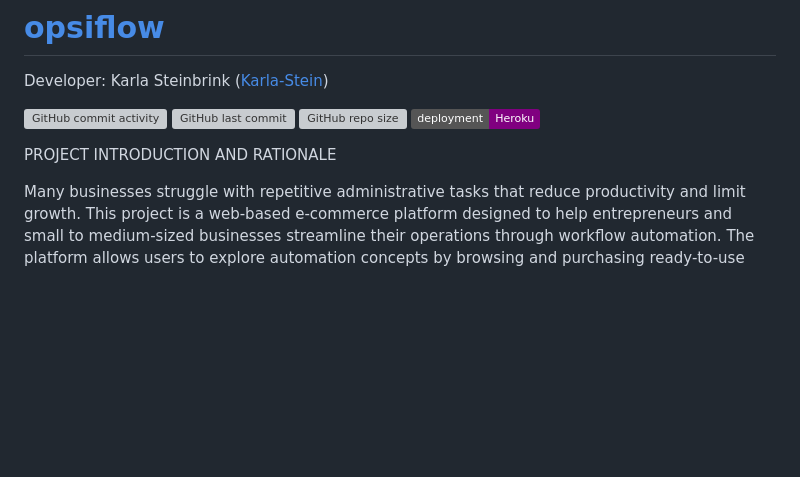
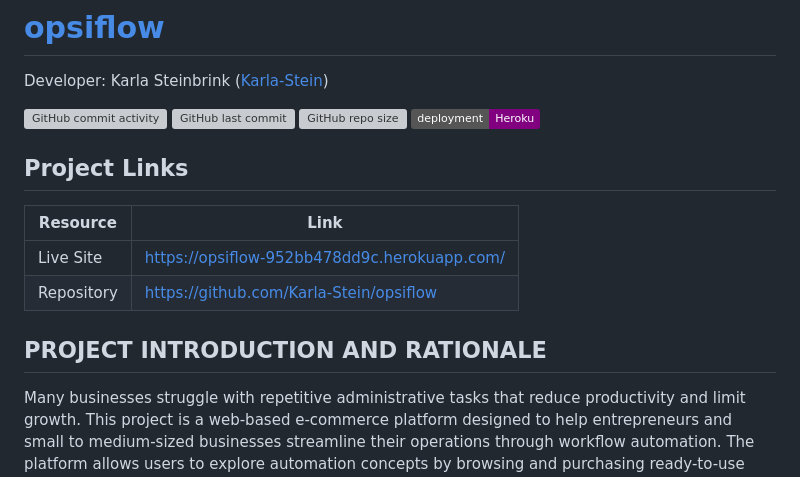
Before and after one commit to Karla-Stein/opsiflow, a Markdown page: README.md, the part around the change. Rendered like a GitHub page; badges without logos; blank space fills up the shorter version; grey boxes are pictures that could not be loaded.

Commit message:
Add project links to README

```diff
--- a/README.md
+++ b/README.md
@@ -7,8 +7,15 @@ Developer: Karla Steinbrink ([Karla-Stein](https://www.github.com/Karla-Stein))
 [![GitHub repo size](https://img.shields.io/github/repo-size/Karla-Stein/opsiflow)](https://www.github.com/Karla-Stein/opsiflow)
 [![badge](https://img.shields.io/badge/deployment-Heroku-purple)](https://opsiflow-952bb478dd9c.herokuapp.com)
 
+## Project Links
 
-PROJECT INTRODUCTION AND RATIONALE
+| Resource | Link |
+| --- | --- |
+| Live Site | https://opsiflow-952bb478dd9c.herokuapp.com/ |
+| Repository | https://github.com/Karla-Stein/opsiflow |
+
+
+## PROJECT INTRODUCTION AND RATIONALE
 
 Many businesses struggle with repetitive administrative tasks that reduce productivity and limit growth. This project is a web-based e-commerce platform designed to help entrepreneurs and small to medium-sized businesses streamline their operations through workflow automation. The platform allows users to explore automation concepts by browsing and purchasing ready-to-use workflow templates, which  serve as an accessible introduction to automation tools and processes. While these templates provide immediate practical value, the primary goal of the platform is to connect businesses with tailored automation solutions offered as a service. Users can therefore either implement templates independently using downloadable setup guides or request customised automation systems designed to meet their specific operational needs.
 
```
